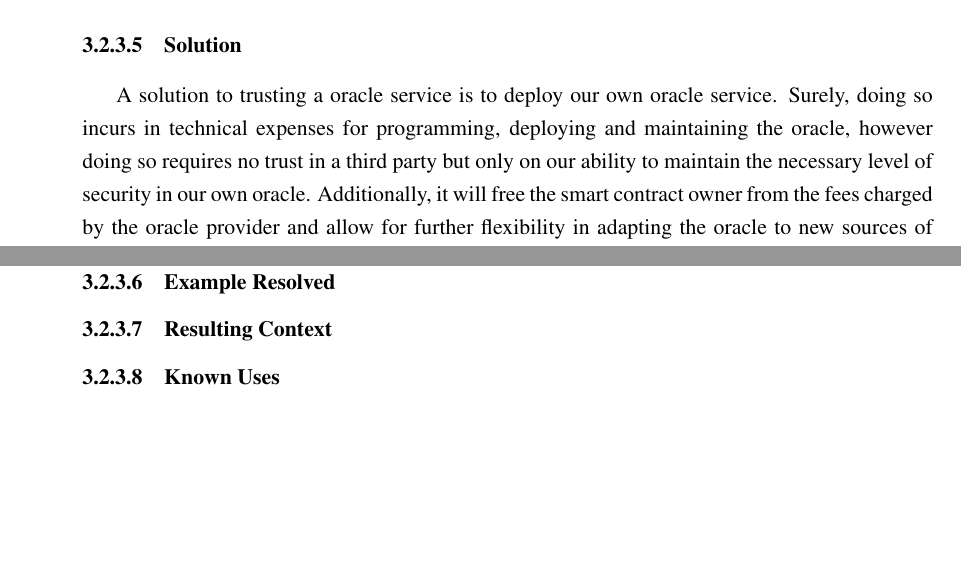
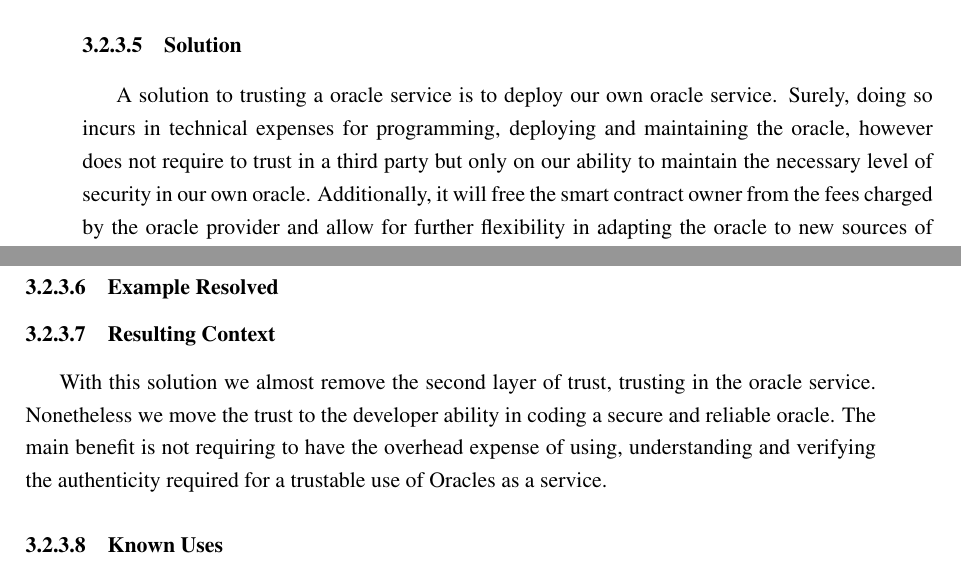
Before and after one commit to pedroduartecosta/Monografia, a LaTeX thesis (mieic.tex, which reads chapter3.tex): two parts of pages 39 and 41 of 49 before the commit and two parts of pages 39 and 40 of 49 after it, joined at a grey line, cut so that both start at the same text, the shorter picture padded with empty space. Compiled offline with pdfLaTeX.

Commit message:
Starting Multi-Party Self Hosted Oracle

```diff
--- a/chapter3.tex
+++ b/chapter3.tex
@@ -122,7 +122,7 @@ Currently, oracle behavior is neither easy to check nor fully transparent and tr
 \end{itemize}
 
 \subsubsection{Solution}
-A solution to trusting a oracle service is to deploy our own oracle service. Surely, doing so incurs in technical expenses for programming, deploying and maintaining the oracle, however doing so requires no trust in a third party but only on our ability to maintain the necessary level of security in our own oracle. Additionally, it will free the smart contract owner from the fees charged by the oracle provider and allow for further flexibility in adapting the oracle to new sources of information. Furthermore, it will also lead to simpler and cheaper smart contracts by not requiring the use of authenticity proofs in regards to the oracle behavior, as the developer knows exactly what the oracle is running under the hood.
+A solution to trusting a oracle service is to deploy our own oracle service. Surely, doing so incurs in technical expenses for programming, deploying and maintaining the oracle, however does not require to trust in a third party but only on our ability to maintain the necessary level of security in our own oracle. Additionally, it will free the smart contract owner from the fees charged by the oracle provider and allow for further flexibility in adapting the oracle to new sources of information. Furthermore, it will also lead to simpler and cheaper smart contracts by not requiring the use of authenticity proofs in regards to the oracle behavior, as the developer knows exactly what the oracle is running under the hood.
 
 \begin{figure*}[t]
   \begin{center}
@@ -136,7 +136,7 @@ A solution to trusting a oracle service is to deploy our own oracle service. Sur
 
 \subsubsection{Example Resolved}
 \subsubsection{Resulting Context}
-
+With this solution we almost remove the second layer of trust, trusting in the oracle service. Nonetheless we move the trust to the developer ability in coding a secure and reliable oracle. The main benefit is not requiring to have the overhead expense of using, understanding and verifying the authenticity required for a trustable use of Oracles as a service.
 
 \subsubsection{Known Uses}
 
```
Also changed, not shown: mieic.pdf.
